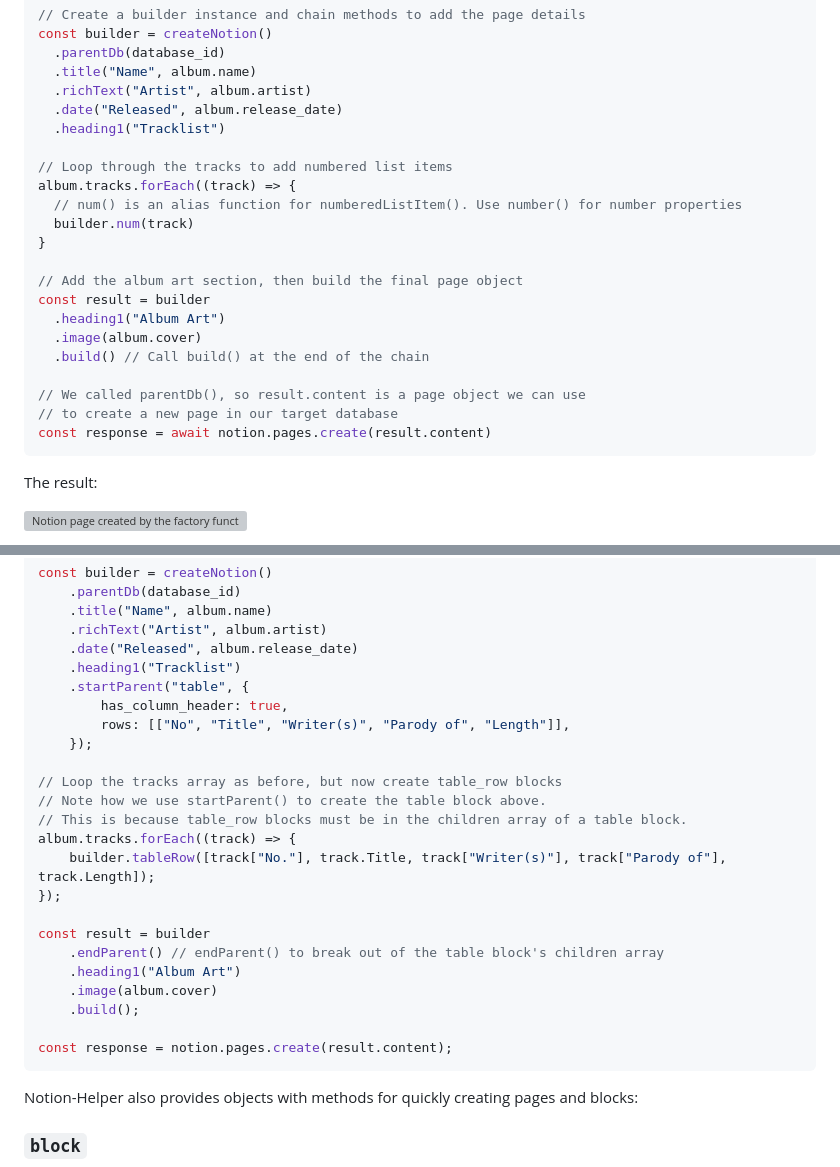
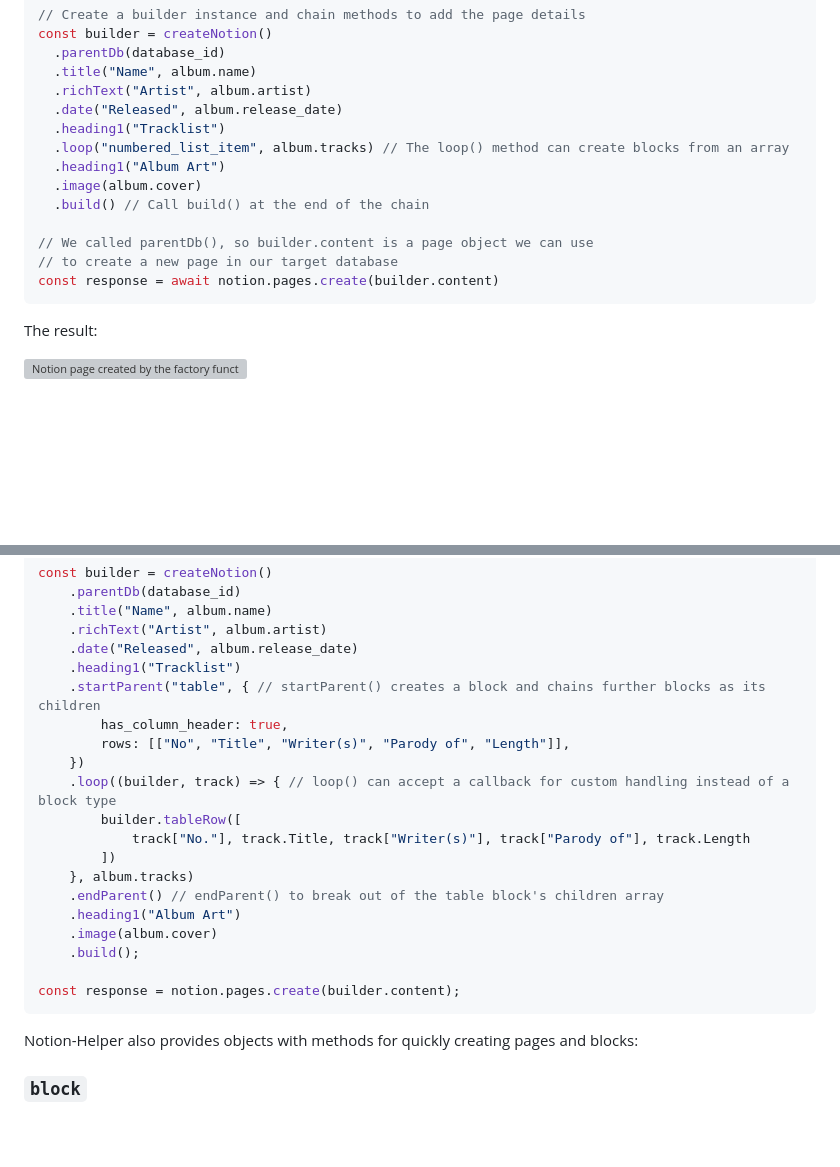
Before and after one commit to TomFrankly/notion-helper, a Markdown page: README.md, 2 parts joined by grey strips. Drawn GitHub-style; folded sections open; blank space fills up the shorter version; grey boxes are pictures that could not be loaded.

````diff
--- a/README.md
+++ b/README.md
@@ -347,22 +347,14 @@ const builder = createNotion()
   .richText("Artist", album.artist)
   .date("Released", album.release_date)
   .heading1("Tracklist")
-
-// Loop through the tracks to add numbered list items
-album.tracks.forEach((track) => {
-  // num() is an alias function for numberedListItem(). Use number() for number properties
-  builder.num(track)
-}
-
-// Add the album art section, then build the final page object
-const result = builder
+  .loop("numbered_list_item", album.tracks) // The loop() method can create blocks from an array
   .heading1("Album Art")
   .image(album.cover)
   .build() // Call build() at the end of the chain
 
-// We called parentDb(), so result.content is a page object we can use
+// We called parentDb(), so builder.content is a page object we can use
 // to create a new page in our target database
-const response = await notion.pages.create(result.content)
+const response = await notion.pages.create(builder.content)
 ```
 
 The result:
@@ -481,25 +473,21 @@ const builder = createNotion()
     .richText("Artist", album.artist)
     .date("Released", album.release_date)
     .heading1("Tracklist")
-    .startParent("table", {
+    .startParent("table", { // startParent() creates a block and chains further blocks as its children
         has_column_header: true,
         rows: [["No", "Title", "Writer(s)", "Parody of", "Length"]],
-    });
-
-// Loop the tracks array as before, but now create table_row blocks
-// Note how we use startParent() to create the table block above.
-// This is because table_row blocks must be in the children array of a table block.
-album.tracks.forEach((track) => {
-    builder.tableRow([track["No."], track.Title, track["Writer(s)"], track["Parody of"], track.Length]);
-});
-
-const result = builder
+    })
+    .loop((builder, track) => { // loop() can accept a callback for custom handling instead of a block type
+        builder.tableRow([
+            track["No."], track.Title, track["Writer(s)"], track["Parody of"], track.Length
+        ])
+    }, album.tracks)
     .endParent() // endParent() to break out of the table block's children array
     .heading1("Album Art")
     .image(album.cover)
     .build();
 
-const response = notion.pages.create(result.content);
+const response = notion.pages.create(builder.content);
 ```
 
 </details>
````
